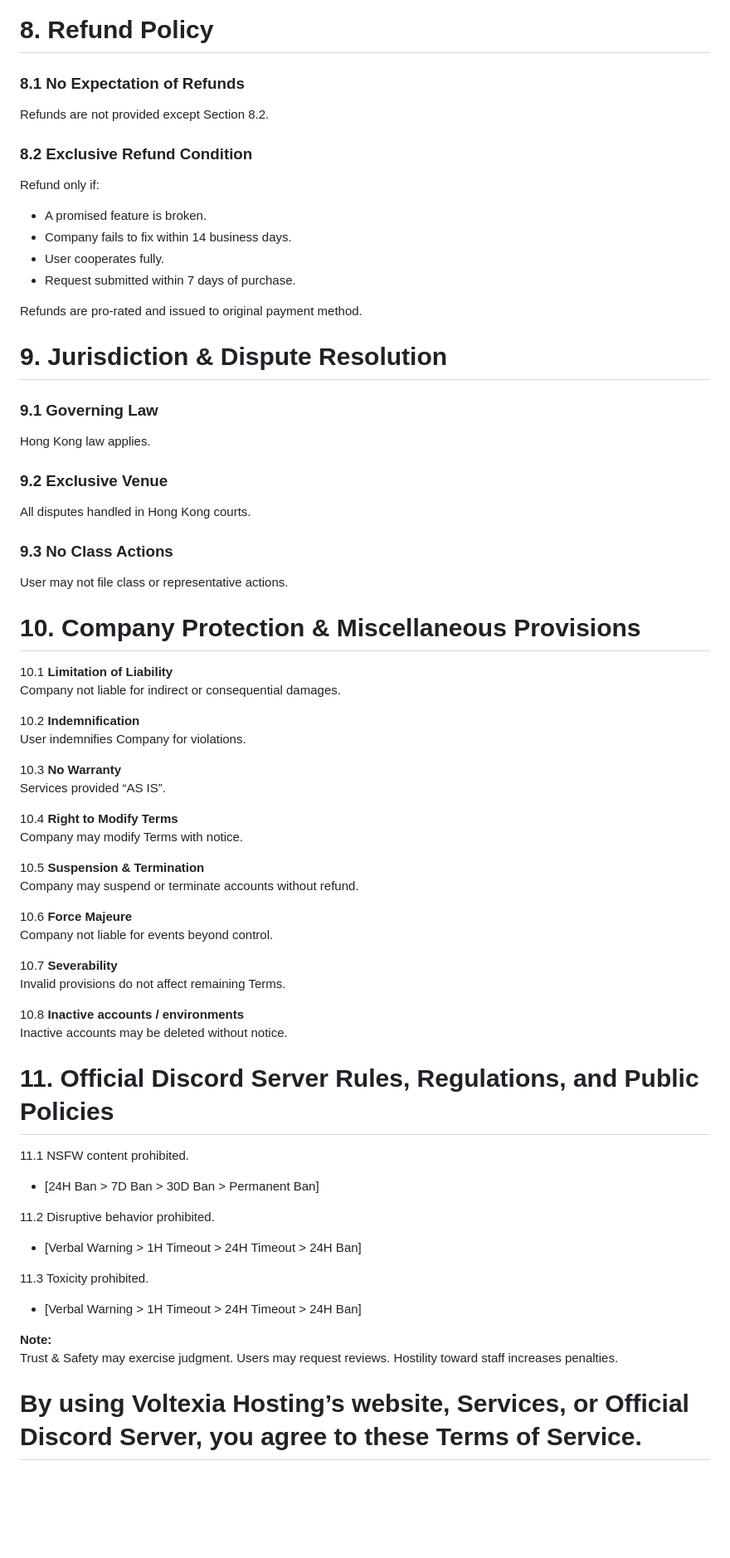
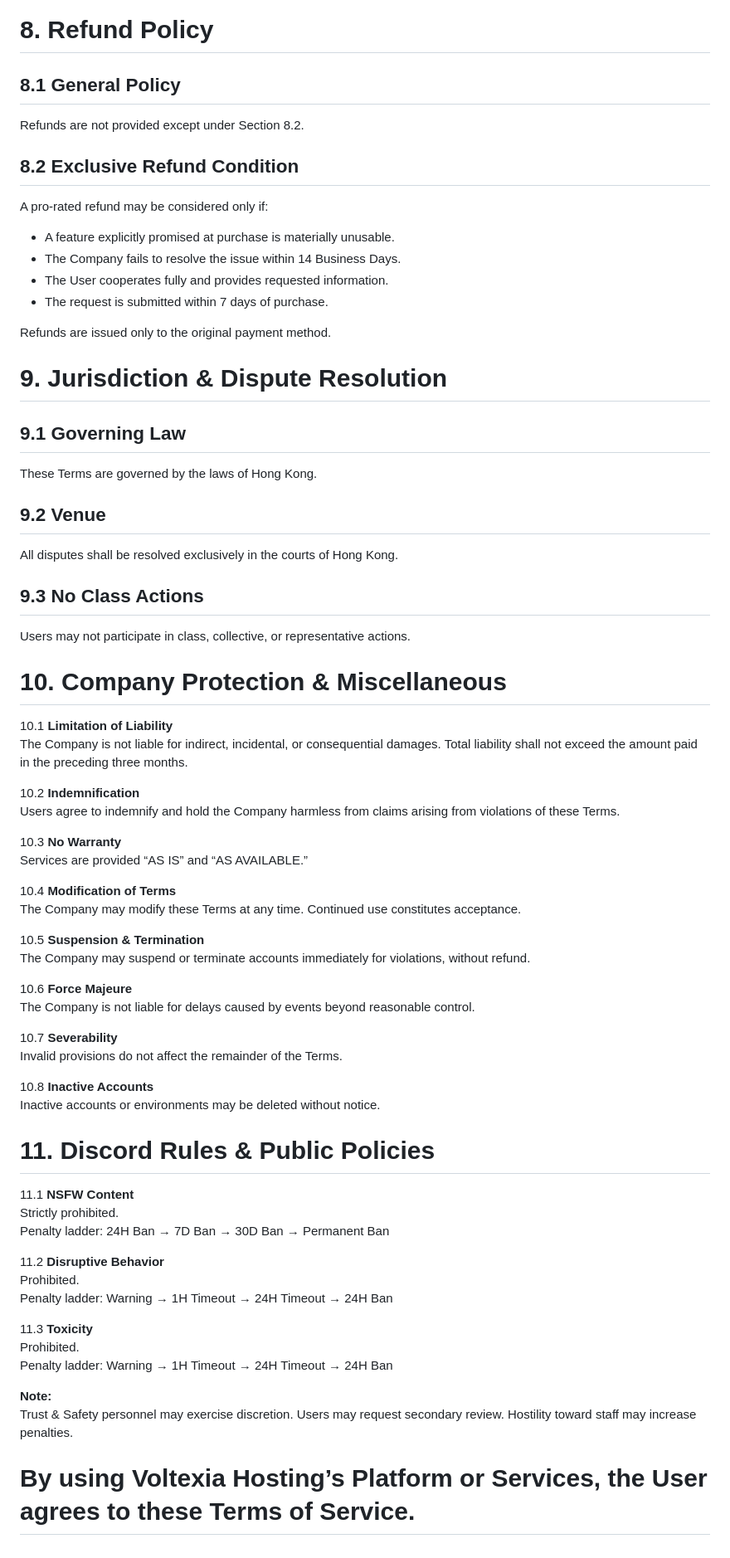
Before and after one commit to Parth-Sisodia/voltexia-hosting, a Markdown page: TOS.md, the part around one of its changes. Shown at 83% size. Rendered like a GitHub page; blank space fills up the shorter version.

Commit message:
Revise TOS for clarity and consistency
Updated language for clarity and consistency throughout the Terms of Service document, including definitions and prohibitions.

```diff
--- a/TOS.md
+++ b/TOS.md
@@ -123,67 +120,70 @@ No appeals for:
 
 # 8. Refund Policy
 
-### 8.1 No Expectation of Refunds
-Refunds are not provided except Section 8.2.
+## 8.1 General Policy
+Refunds are not provided except under Section 8.2.
 
-### 8.2 Exclusive Refund Condition
-Refund only if:
-- A promised feature is broken.
-- Company fails to fix within 14 business days.
-- User cooperates fully.
-- Request submitted within 7 days of purchase.
+## 8.2 Exclusive Refund Condition
+A pro‑rated refund may be considered only if:
+- A feature explicitly promised at purchase is materially unusable.
+- The Company fails to resolve the issue within 14 Business Days.
+- The User cooperates fully and provides requested information.
+- The request is submitted within 7 days of purchase.
 
-Refunds are pro-rated and issued to original payment method.
+Refunds are issued only to the original payment method.
 
 # 9. Jurisdiction & Dispute Resolution
 
-### 9.1 Governing Law
-Hong Kong law applies.
+## 9.1 Governing Law
+These Terms are governed by the laws of Hong Kong.
 
-### 9.2 Exclusive Venue
-All disputes handled in Hong Kong courts.
+## 9.2 Venue
+All disputes shall be resolved exclusively in the courts of Hong Kong.
 
-### 9.3 No Class Actions
-User may not file class or representative actions.
+## 9.3 No Class Actions
+Users may not participate in class, collective, or representative actions.
 
-# 10. Company Protection & Miscellaneous Provisions
+# 10. Company Protection & Miscellaneous
 
 10.1 **Limitation of Liability**
-Company not liable for indirect or consequential damages.
+The Company is not liable for indirect, incidental, or consequential damages. Total liability shall not exceed the amount paid in the preceding three months.
 
 10.2 **Indemnification**
-User indemnifies Company for violations.
+Users agree to indemnify and hold the Company harmless from claims arising from violations of these Terms.
 
 10.3 **No Warranty**
-Services provided “AS IS”.
+Services are provided “AS IS” and “AS AVAILABLE.”
 
-10.4 **Right to Modify Terms**
-Company may modify Terms with notice.
+10.4 **Modification of Terms**
+The Company may modify these Terms at any time. Continued use constitutes acceptance.
 
 10.5 **Suspension & Termination**
-Company may suspend or terminate accounts without refund.
+The Company may suspend or terminate accounts immediately for violations, without refund.
 
 10.6 **Force Majeure**
-Company not liable for events beyond control.
+The Company is not liable for delays caused by events beyond reasonable control.
 
 10.7 **Severability**
-Invalid provisions do not affect remaining Terms.
+Invalid provisions do not affect the remainder of the Terms.
 
-10.8 **Inactive accounts / environments**
-Inactive accounts may be deleted without notice.
+10.8 **Inactive Accounts**
+Inactive accounts or environments may be deleted without notice.
 
-# 11. Official Discord Server Rules, Regulations, and Public Policies
+# 11. Discord Rules & Public Policies
 
-11.1 NSFW content prohibited.
-- [24H Ban > 7D Ban > 30D Ban > Permanent Ban]
+11.1 **NSFW Content**
+Strictly prohibited.
+Penalty ladder: 24H Ban → 7D Ban → 30D Ban → Permanent Ban
 
-11.2 Disruptive behavior prohibited.
-- [Verbal Warning > 1H Timeout > 24H Timeout > 24H Ban]
+11.2 **Disruptive Behavior**
+Prohibited.
+Penalty ladder: Warning → 1H Timeout → 24H Timeout → 24H Ban
 
-11.3 Toxicity prohibited.
-- [Verbal Warning > 1H Timeout > 24H Timeout > 24H Ban]
+11.3 **Toxicity**
+Prohibited.
+Penalty ladder: Warning → 1H Timeout → 24H Timeout → 24H Ban
 
 **Note:**
-Trust & Safety may exercise judgment. Users may request reviews. Hostility toward staff increases penalties.
+Trust & Safety personnel may exercise discretion. Users may request secondary review. Hostility toward staff may increase penalties.
 
-# By using Voltexia Hosting’s website, Services, or Official Discord Server, you agree to these Terms of Service.
+# By using Voltexia Hosting’s Platform or Services, the User agrees to these Terms of Service.
```
Also changed, not shown: other parts of TOS.md (+67 -70 lines).
